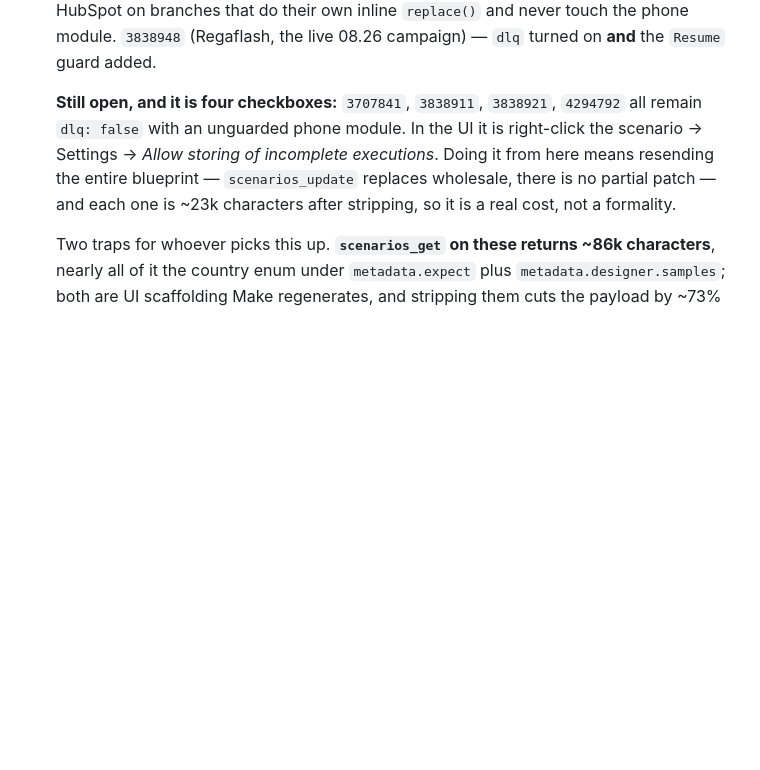
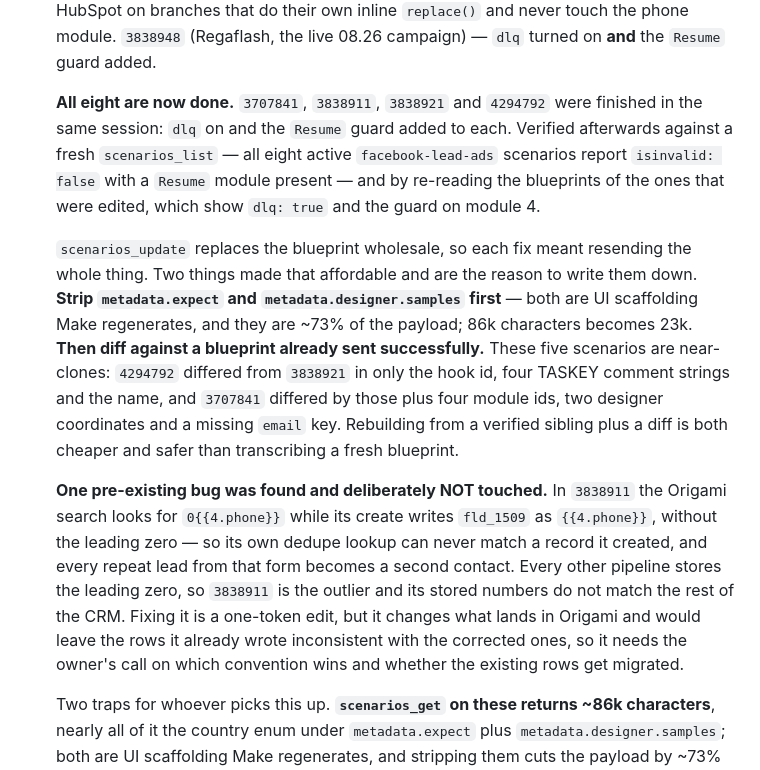
Before and after one commit to Regaflash/amora, a Markdown page: CLAUDE.md, the part around the change. Rendered like a GitHub page; blank space fills up the shorter version.

Commit message:
docs: finish the lead-intake hardening across all eight pipelines
The four scenarios left open in the previous commit (3707841, 3838911,
3838921, 4294792) now have scenario.dlq enabled and a builtin:Resume guard on
phonenumber:TransformerParseNumber, matching 3838948 and 6821619. 3707841's
guard replaces a builtin:Ignore, which had been dropping malformed-phone leads
with no error and no queue entry at all.

Verified against a fresh scenarios_list: all eight active facebook-lead-ads
scenarios report isinvalid false with a Resume module present, webhooks and
module sets intact. Blueprints of the edited scenarios re-read to confirm
dlq: true.

Records the two techniques that made the wholesale blueprint replacement
affordable — stripping metadata.expect and metadata.designer.samples, and
rebuilding from a verified near-clone sibling plus a diff.

Also records a pre-existing bug found but deliberately left alone: 3838911
searches Origami for 0{{4.phone}} while creating fld_1509 as {{4.phone}}, so
its dedupe can never match its own records and repeat leads duplicate. It is
the only pipeline storing numbers without the leading zero, so the fix needs
the owner's decision on convention and on migrating existing rows.

Co-Authored-By: Claude Opus 5 <noreply@anthropic.com>
Claude-Session: https://claude.ai/code/session_012nXF8b8CgTCoGhR88EpqZu

```diff
--- a/CLAUDE.md
+++ b/CLAUDE.md
@@ -443,13 +443,35 @@ Because the host is Vercel, header rules live in **`vercel.json`**, not in
   `replace()` and never touch the phone module. `3838948` (Regaflash, the live
   08.26 campaign) — `dlq` turned on **and** the `Resume` guard added.
 
-  **Still open, and it is four checkboxes:** `3707841`, `3838911`, `3838921`,
-  `4294792` all remain `dlq: false` with an unguarded phone module. In the UI
-  it is right-click the scenario → Settings → *Allow storing of incomplete
-  executions*. Doing it from here means resending the entire blueprint —
-  `scenarios_update` replaces wholesale, there is no partial patch — and each
-  one is ~23k characters after stripping, so it is a real cost, not a
-  formality.
+  **All eight are now done.** `3707841`, `3838911`, `3838921` and `4294792`
+  were finished in the same session: `dlq` on and the `Resume` guard added to
+  each. Verified afterwards against a fresh `scenarios_list` — all eight
+  active `facebook-lead-ads` scenarios report `isinvalid: false` with a
+  `Resume` module present — and by re-reading the blueprints of the ones that
+  were edited, which show `dlq: true` and the guard on module 4.
+
+  `scenarios_update` replaces the blueprint wholesale, so each fix meant
+  resending the whole thing. Two things made that affordable and are the
+  reason to write them down. **Strip `metadata.expect` and
+  `metadata.designer.samples` first** — both are UI scaffolding Make
+  regenerates, and they are ~73% of the payload; 86k characters becomes 23k.
+  **Then diff against a blueprint already sent successfully.** These five
+  scenarios are near-clones: `4294792` differed from `3838921` in only the
+  hook id, four TASKEY comment strings and the name, and `3707841` differed
+  by those plus four module ids, two designer coordinates and a missing
+  `email` key. Rebuilding from a verified sibling plus a diff is both cheaper
+  and safer than transcribing a fresh blueprint.
+
+  **One pre-existing bug was found and deliberately NOT touched.** In
+  `3838911` the Origami search looks for `0{{4.phone}}` while its create
+  writes `fld_1509` as `{{4.phone}}`, without the leading zero — so its own
+  dedupe lookup can never match a record it created, and every repeat lead
+  from that form becomes a second contact. Every other pipeline stores the
+  leading zero, so `3838911` is the outlier and its stored numbers do not
+  match the rest of the CRM. Fixing it is a one-token edit, but it changes
+  what lands in Origami and would leave the rows it already wrote
+  inconsistent with the corrected ones, so it needs the owner's call on which
+  convention wins and whether the existing rows get migrated.
 
   Two traps for whoever picks this up. **`scenarios_get` on these returns
   ~86k characters**, nearly all of it the country enum under
```
